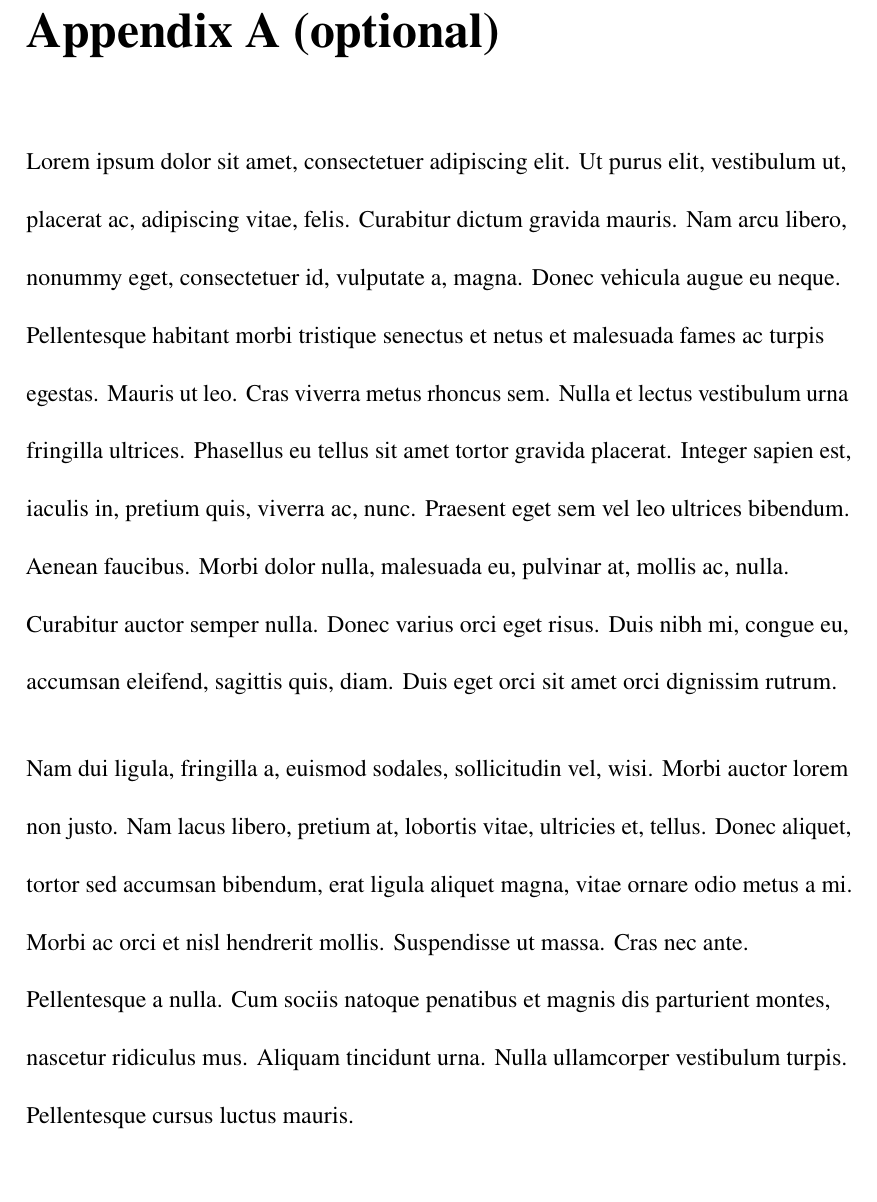
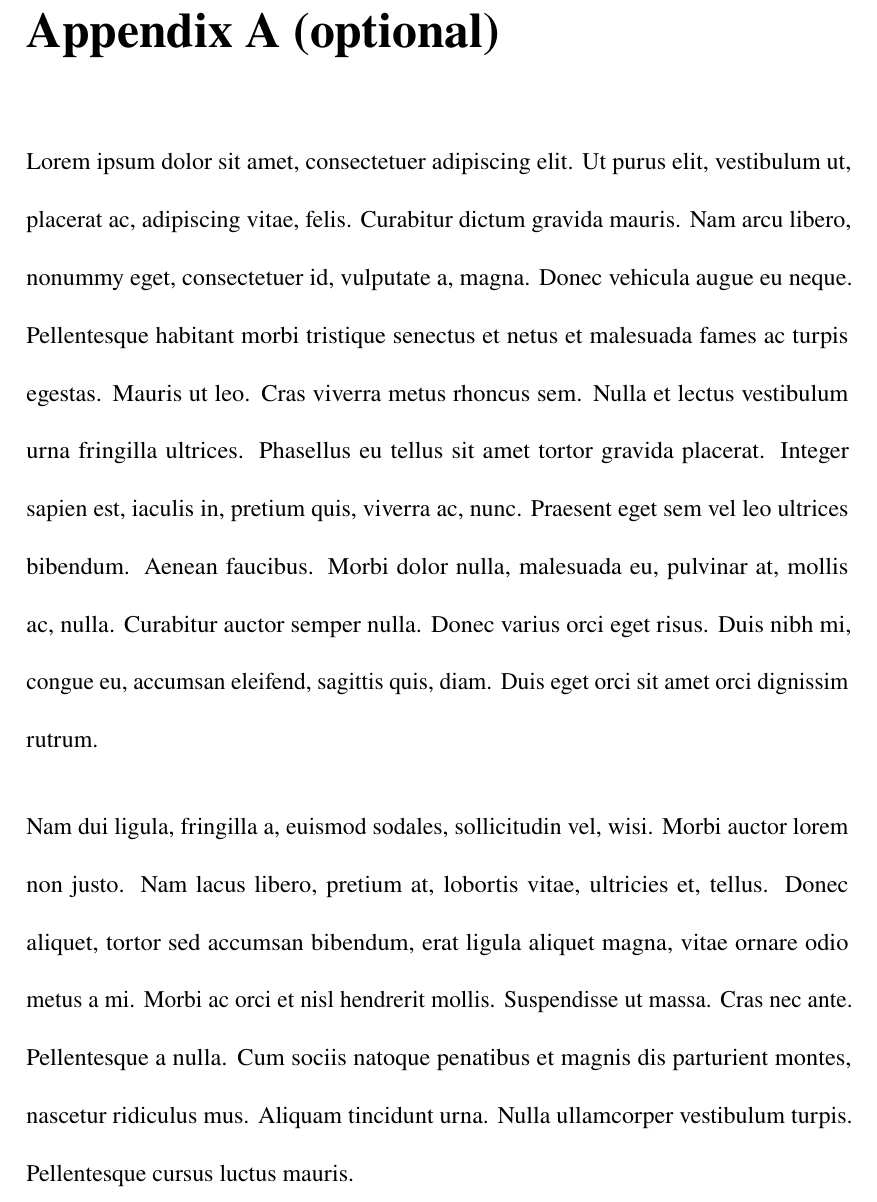
Before and after one commit to jackieyyang/ntu-dissertation-template, a LaTeX thesis (latex/main.tex, which reads latex/c-back-matter/appendix-a.tex): part of page 25 of 26, cut so that both start at the same text, the shorter picture padded with empty space. Compiled offline with pdfLaTeX.

Commit message:
feature: change \raggedright to \justifying

```diff
--- a/latex/c-back-matter/appendix-a.tex
+++ b/latex/c-back-matter/appendix-a.tex
@@ -1,7 +1,8 @@
 \chapter*{\makebox[\textwidth][l]{Appendix A (optional)}}
 \addcontentsline{toc}{chapter}{Appendix A (optional}
 \begingroup
-\raggedright
+\justifying
+\setlength{\parindent}{0pt}
 \setstretch{2}
 \setlength{\parskip}{0.5\baselineskip}
 \titlespacing{\chapter}{0pt}{0pt}{0pt}
```
Also changed, not shown: latex/c-back-matter/appendix-b.tex (+2 -1 lines).
